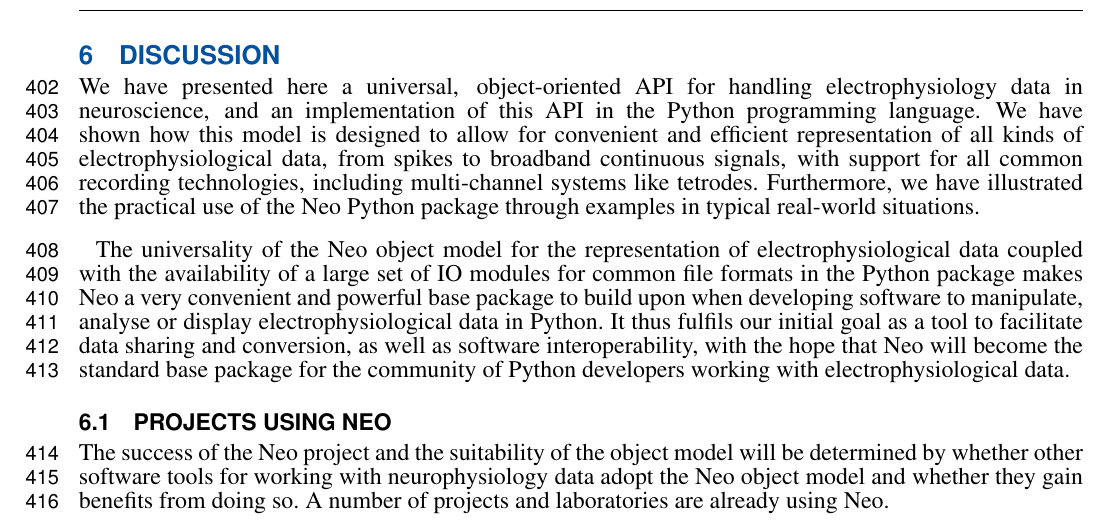
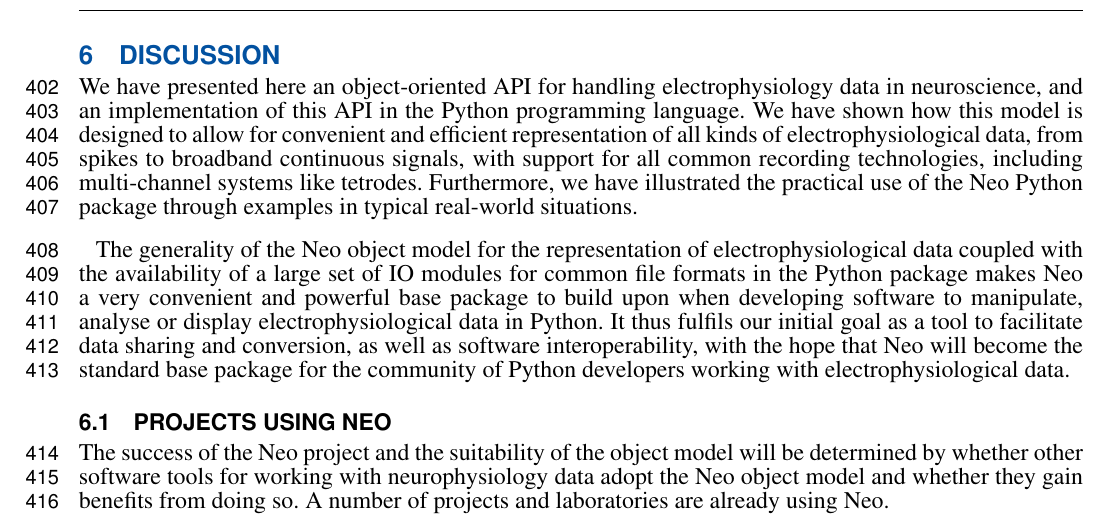
Before and after one commit to samuelgarcia/neo-paper-2013, a LaTeX document (neo_paper_2013.tex): part of page 13 of 17, cut so that both start at the same text. Compiled offline with pdfLaTeX.

Commit message:
Removed a couple more “universal”s

```diff
--- a/neo_paper_2013.tex
+++ b/neo_paper_2013.tex
@@ -544,11 +544,11 @@
 
 % Frontiers guidelines: "This section may be divided by subheadings. Discussions should cover the key findings of the study: discuss any prior art related to the subject so to place the novelty of the discovery in the appropriate context; discuss the potential short-comings and limitations on their interpretations; discuss their integration into the current understanding of the problem and how this advances the current views; speculate on the future direction of the research and freely postulate theories that could be tested in the future."
 
-We have presented here a universal, object-oriented API for handling electrophysiology data in neuroscience, and an implementation of this API in the Python programming language.
+We have presented here an object-oriented API for handling electrophysiology data in neuroscience, and an implementation of this API in the Python programming language.
 We have shown how this model is designed to allow for convenient and efficient representation of all kinds of electrophysiological data, from spikes to broadband continuous signals, with support for all common recording technologies, including multi-channel systems like tetrodes.
 Furthermore, we have illustrated the practical use of the Neo Python package through examples in typical real-world situations.
 
-The universality of the Neo object model for the representation of electrophysiological data coupled with the availability of a large set of IO modules for common file formats in the Python package makes Neo a very convenient and powerful base package to build upon when developing software to manipulate, analyse or display electrophysiological data in Python.
+The generality of the Neo object model for the representation of electrophysiological data coupled with the availability of a large set of IO modules for common file formats in the Python package makes Neo a very convenient and powerful base package to build upon when developing software to manipulate, analyse or display electrophysiological data in Python.
 It thus fulfils our initial goal as a tool to facilitate data sharing and conversion, as well as software interoperability, with the hope that Neo will become the standard base package for the community of Python developers working with electrophysiological data.
 
 \subsection{Projects using Neo}
```
